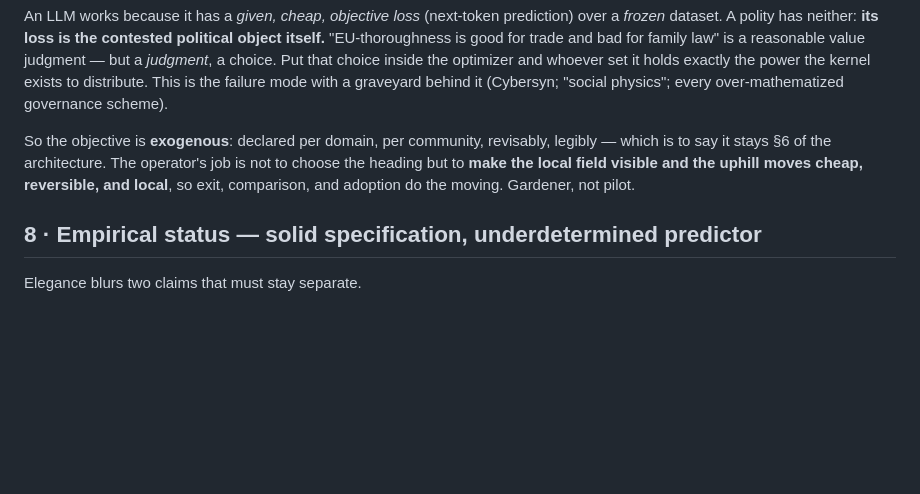
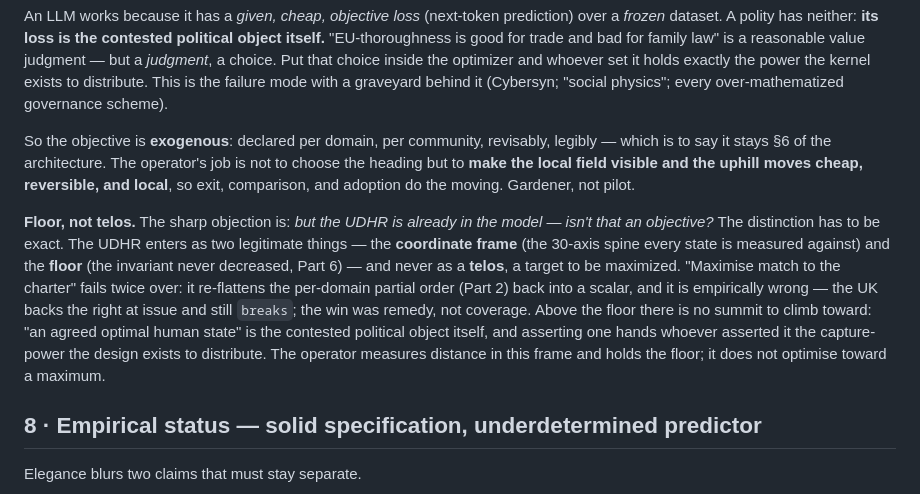
Before and after one commit to GlassOnTin/civic-kernel, a Markdown page: docs/functional-model.md, the part around the change. Drawn GitHub-style; blank space fills up the shorter version.

Commit message:
Model: floor-vs-telos — the UDHR is a coordinate frame and a floor, never a maximization target
Sharpens the Part 7 safety property against the seductive drift ('optimize toward
the UN charter / an agreed optimal human state'): the UDHR enters legitimately as the
30-axis coordinate frame and the invariant floor, never as a telos. 'Maximise
charter-match' re-flattens the per-domain partial order and is empirically wrong (UK
backs the right and still breaks — remedy was the win, not coverage). Above the floor
there is no agreed optimum; asserting one is the capture the design distributes.

```diff
--- a/docs/functional-model.md
+++ b/docs/functional-model.md
@@ -182,6 +182,18 @@ which is to say it stays §6 of the architecture. The operator's job is not to c
 heading but to **make the local field visible and the uphill moves cheap, reversible, and
 local**, so exit, comparison, and adoption do the moving. Gardener, not pilot.
 
+**Floor, not telos.** The sharp objection is: *but the UDHR is already in the model — isn't
+that an objective?* The distinction has to be exact. The UDHR enters as two legitimate things
+— the **coordinate frame** (the 30-axis spine every state is measured against) and the
+**floor** (the invariant never decreased, Part 6) — and never as a **telos**, a target to be
+maximized. "Maximise match to the charter" fails twice over: it re-flattens the per-domain
+partial order (Part 2) back into a scalar, and it is empirically wrong — the UK backs the
+right at issue and still `breaks`; the win was remedy, not coverage. Above the floor there is
+no summit to climb toward: "an agreed optimal human state" is the contested political object
+itself, and asserting one hands whoever asserted it the capture-power the design exists to
+distribute. The operator measures distance in this frame and holds the floor; it does not
+optimise toward a maximum.
+
 ## 8 · Empirical status — solid specification, underdetermined predictor
 
 Elegance blurs two claims that must stay separate.
```
